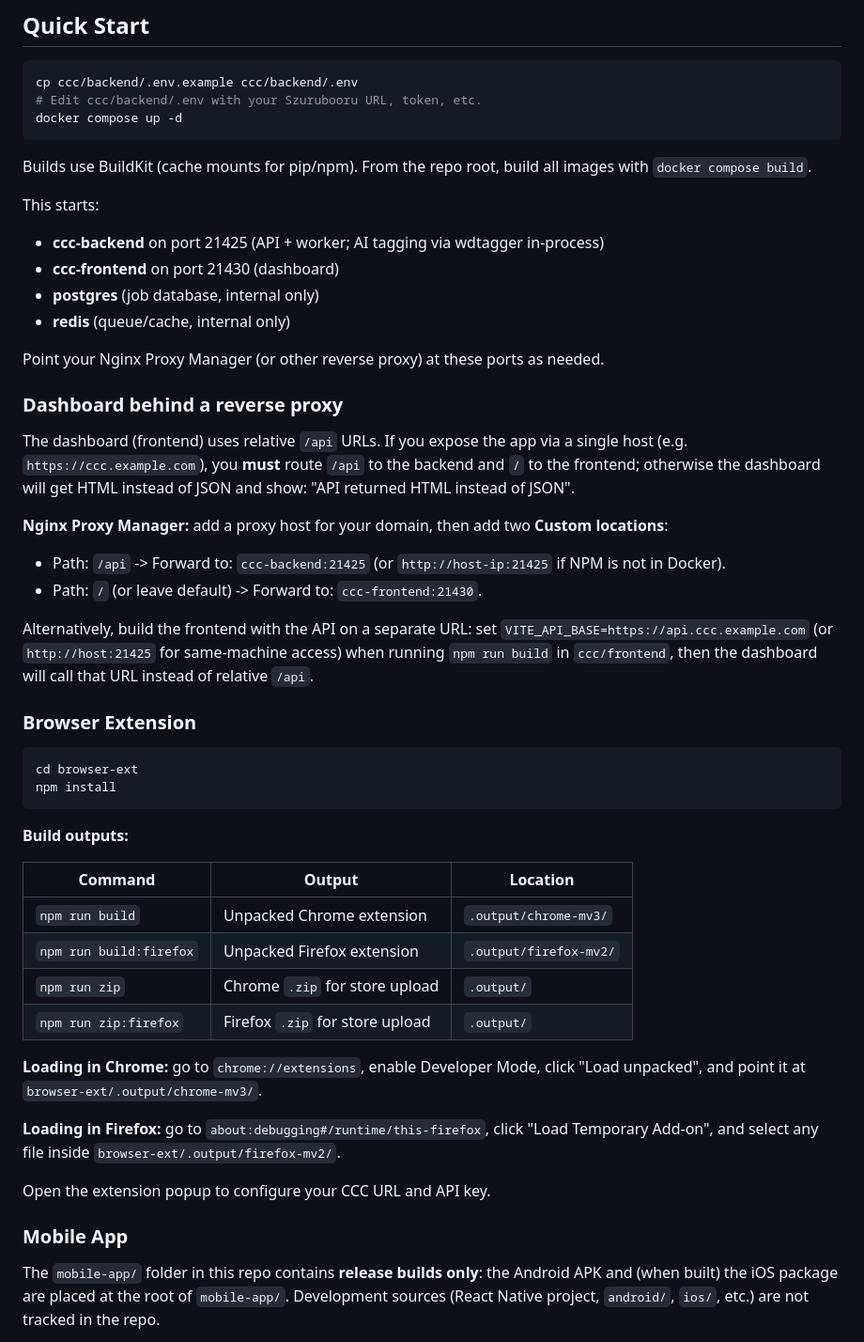
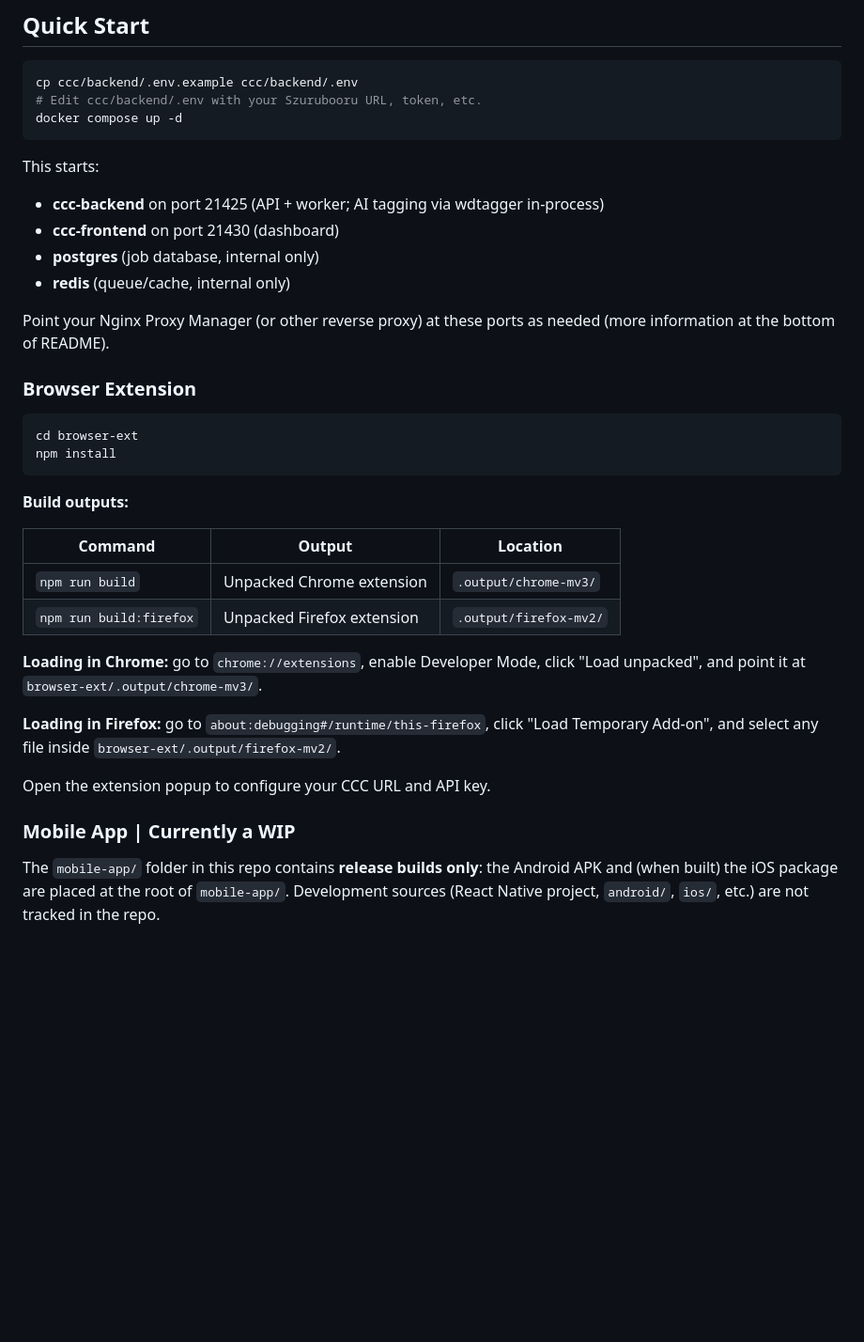
Before and after one commit to jakedev796/SzurubooruCompanion, a Markdown page: README.md, the part around one of its changes. Shown at 94% size. Rendered like a GitHub page; blank space fills up the shorter version.

````diff
--- a/README.md
+++ b/README.md
@@ -51,8 +51,6 @@ cp ccc/backend/.env.example ccc/backend/.env
 docker compose up -d
 ```
 
-Builds use BuildKit (cache mounts for pip/npm). From the repo root, build all images with `docker compose build`.
-
 This starts:
 
 - **ccc-backend** on port 21425 (API + worker; AI tagging via wdtagger in-process)
@@ -60,18 +58,7 @@ This starts:
 - **postgres** (job database, internal only)
 - **redis** (queue/cache, internal only)
 
-Point your Nginx Proxy Manager (or other reverse proxy) at these ports as needed.
-
-### Dashboard behind a reverse proxy
-
-The dashboard (frontend) uses relative `/api` URLs. If you expose the app via a single host (e.g. `https://ccc.example.com`), you **must** route `/api` to the backend and `/` to the frontend; otherwise the dashboard will get HTML instead of JSON and show: "API returned HTML instead of JSON".
-
-**Nginx Proxy Manager:** add a proxy host for your domain, then add two **Custom locations**:
-
-- Path: `/api` -> Forward to: `ccc-backend:21425` (or `http://host-ip:21425` if NPM is not in Docker).
-- Path: `/` (or leave default) -> Forward to: `ccc-frontend:21430`.
-
-Alternatively, build the frontend with the API on a separate URL: set `VITE_API_BASE=https://api.ccc.example.com` (or `http://host:21425` for same-machine access) when running `npm run build` in `ccc/frontend`, then the dashboard will call that URL instead of relative `/api`.
+Point your Nginx Proxy Manager (or other reverse proxy) at these ports as needed (more information at the bottom of README).
 
 ### Browser Extension
 
@@ -86,8 +73,7 @@ npm install
 |---------|--------|----------|
 | `npm run build` | Unpacked Chrome extension | `.output/chrome-mv3/` |
 | `npm run build:firefox` | Unpacked Firefox extension | `.output/firefox-mv2/` |
-| `npm run zip` | Chrome `.zip` for store upload | `.output/` |
-| `npm run zip:firefox` | Firefox `.zip` for store upload | `.output/` |
+
 
 **Loading in Chrome:** go to `chrome://extensions`, enable Developer Mode, click "Load unpacked", and point it at `browser-ext/.output/chrome-mv3/`.
 
@@ -95,7 +81,7 @@ npm install
 
 Open the extension popup to configure your CCC URL and API key.
 
-### Mobile App
+### Mobile App | Currently a WIP
 
 The `mobile-app/` folder in this repo contains **release builds only**: the Android APK and (when built) the iOS package are placed at the root of `mobile-app/`. Development sources (React Native project, `android/`, `ios/`, etc.) are not tracked in the repo.
 
````
Also changed, not shown: other parts of README.md (+29 -4 lines).
